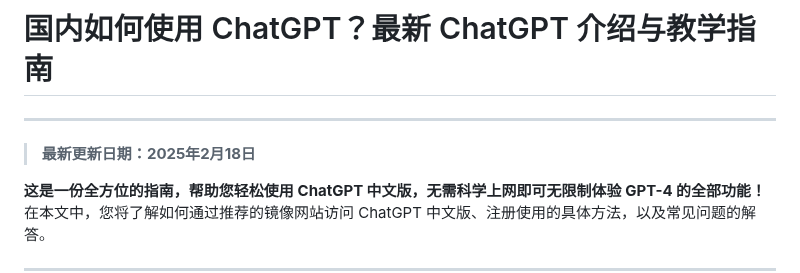
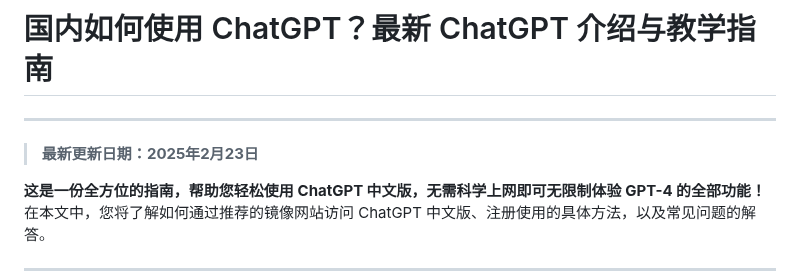
Before and after one commit to chatgpt-chinese-mirrors/chinese-chatgpt-guide, a Markdown page: README.md, the part around the change. Rendered like a GitHub page.

```diff
--- a/README.md
+++ b/README.md
@@ -1,6 +1,6 @@
 # 国内如何使用 ChatGPT？最新 ChatGPT 介绍与教学指南
 ---
-> **最新更新日期：2025年2月18日**
+> **最新更新日期：2025年2月23日**
 
 **这是一份全方位的指南，帮助您轻松使用 ChatGPT 中文版，无需科学上网即可无限制体验 GPT-4 的全部功能！**
 在本文中，您将了解如何通过推荐的镜像网站访问 ChatGPT 中文版、注册使用的具体方法，以及常见问题的解答。
```
